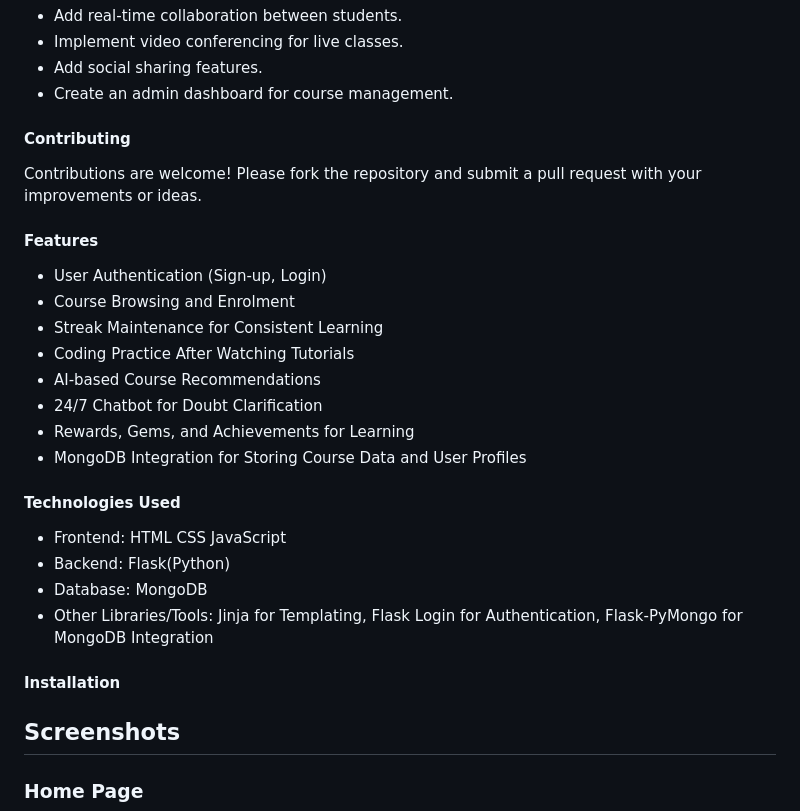
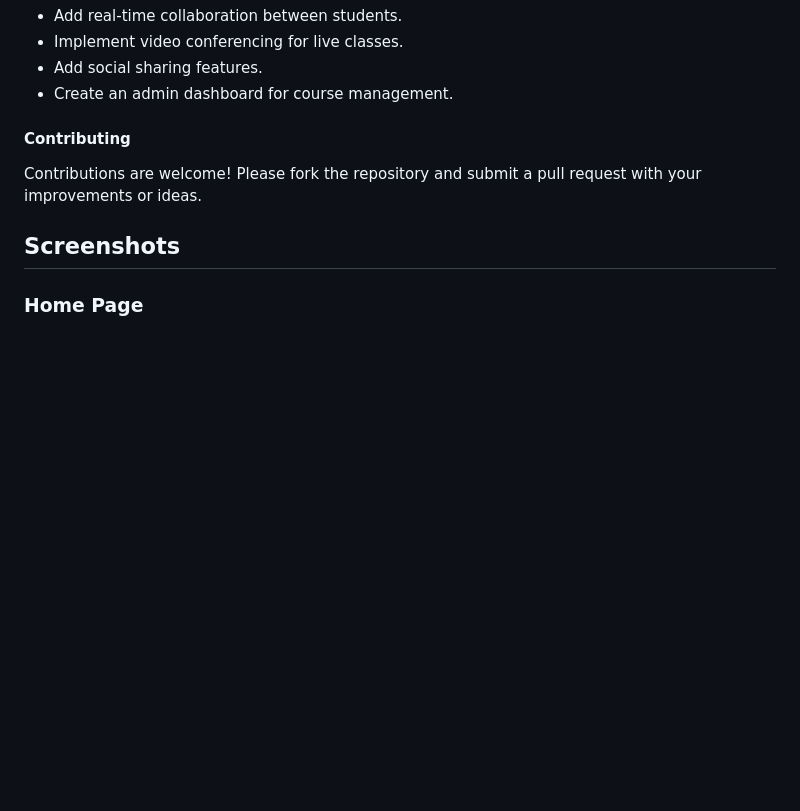
Before and after one commit to Prem30-jr/Full-Stack-Education-Website, a Markdown page: README.md, the part around the change. Rendered like a GitHub page; blank space fills up the shorter version.

```diff
--- a/README.md
+++ b/README.md
@@ -114,26 +114,6 @@ Start the server
 Contributions are welcome! Please fork the repository and submit a pull request with your improvements or ideas.
 
 
-#### Features
-- User Authentication (Sign-up, Login)
-- Course Browsing and Enrolment
-- Streak Maintenance for Consistent Learning
-- Coding Practice After Watching Tutorials
-- AI-based Course Recommendations
-- 24/7 Chatbot for Doubt Clarification
-- Rewards, Gems, and Achievements for Learning
-- MongoDB Integration for Storing Course Data and User Profiles
-
-#### Technologies Used
-- Frontend:
-    HTML CSS JavaScript
-- Backend: Flask(Python)
-- Database: MongoDB
-- Other Libraries/Tools: Jinja for Templating, Flask Login for Authentication, Flask-PyMongo for MongoDB Integration
-
-#### Installation
-
-
 ## Screenshots
 ### Home Page
 ![Screenshot 2024-10-08 091045](https://github.com/user-attachments/assets/9674dcfd-ac46-40b4-beb5-a1e6504edc76)
```
